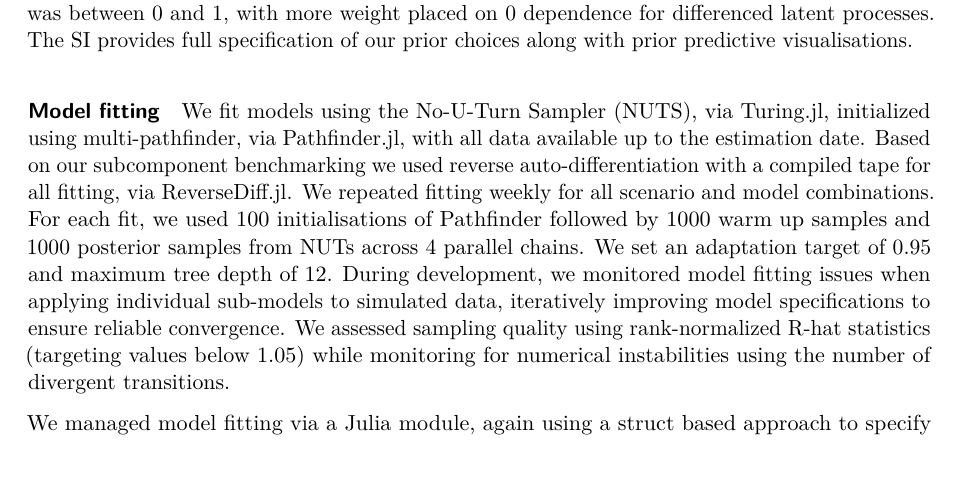
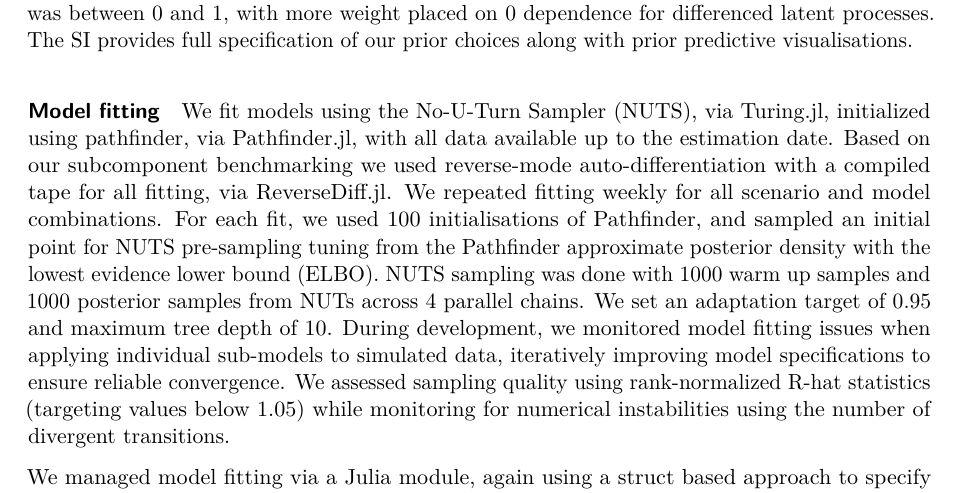
Before and after one commit to SamuelBrand1/sampling_rt_vs_Rt, a Quarto document (main.qmd): part of page 8 of 13, cut so that both start at the same text. Rendered offline with R 4.5, knitr and Pandoc in place of Quarto, then LaTeX, with nearby package versions.

Commit message:
Update main.qmd
Co-authored-by: Samuel Brand <48288458+SamuelBrand1@users.noreply.github.com>

```diff
--- a/main.qmd
+++ b/main.qmd
@@ -208,7 +208,7 @@ For latent models, we specialized priors by infection-generating process, aiming
 
 #### Model fitting
 
-We fit models using the No-U-Turn Sampler (NUTS), via Turing.jl, initialized using multi-pathfinder, via Pathfinder.jl, with all data available up to the estimation date. Based on our subcomponent benchmarking we used reverse auto-differentiation with a compiled tape for all fitting, via ReverseDiff.jl. We repeated fitting weekly for all scenario and model combinations. For each fit, we used 100 initialisations of Pathfinder followed by 1000 warm up samples and 1000 posterior samples from NUTs across 4 parallel chains. We set an adaptation target of 0.95 and maximum tree depth of 12. During development, we monitored model fitting issues when applying individual sub-models to simulated data, iteratively improving model specifications to ensure reliable convergence. We assessed sampling quality using rank-normalized R-hat statistics (targeting values below 1.05) while monitoring for numerical instabilities using the number of divergent transitions.
+We fit models using the No-U-Turn Sampler (NUTS), via Turing.jl, initialized using pathfinder, via Pathfinder.jl, with all data available up to the estimation date. Based on our subcomponent benchmarking we used reverse-mode auto-differentiation with a compiled tape for all fitting, via ReverseDiff.jl. We repeated fitting weekly for all scenario and model combinations. For each fit, we used 100 initialisations of Pathfinder, and sampled an initial point for NUTS pre-sampling tuning from the Pathfinder approximate posterior density with the lowest evidence lower bound (ELBO). NUTS sampling was done with 1000 warm up samples and 1000 posterior samples from NUTs across 4 parallel chains. We set an adaptation target of 0.95 and maximum tree depth of 10. During development, we monitored model fitting issues when applying individual sub-models to simulated data, iteratively improving model specifications to ensure reliable convergence. We assessed sampling quality using rank-normalized R-hat statistics (targeting values below 1.05) while monitoring for numerical instabilities using the number of divergent transitions.
 
 We managed model fitting via a Julia module, again using a struct based approach to specify scenarios composably. All fitting was prototyped locally and then run in parallel on JuliaHubs compute platform utilising 32 cores and XX RAM.
 
```
